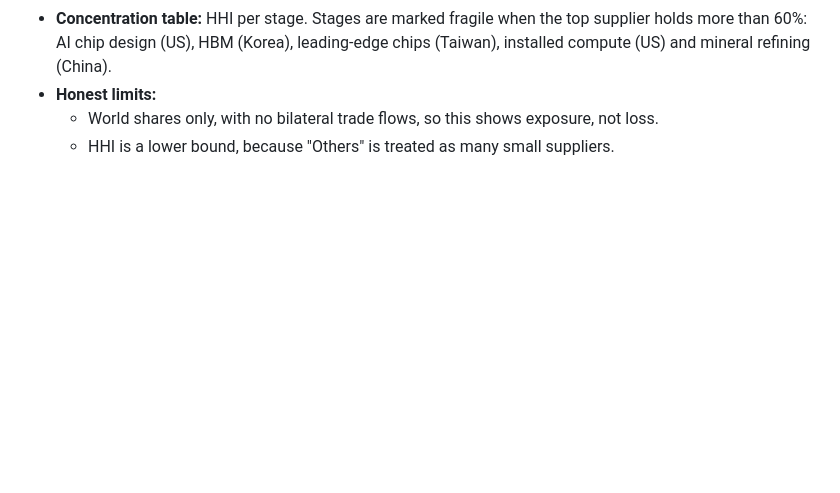
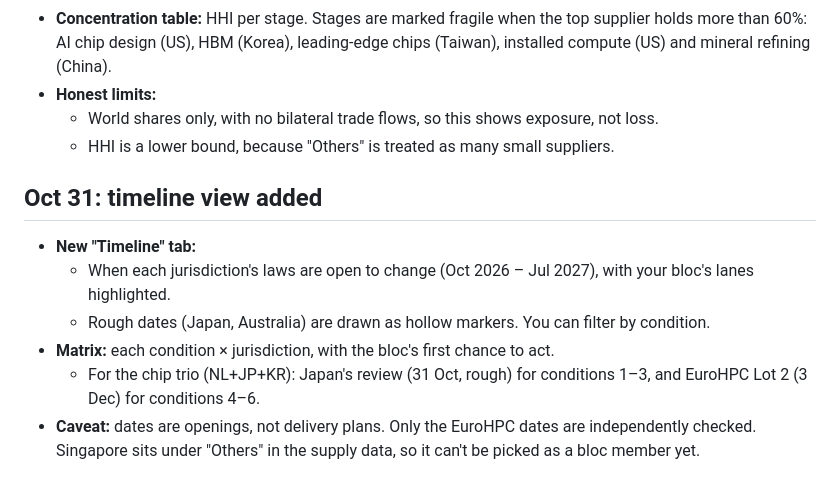
Before and after one commit to TubaAli/middle-powers-hackathon, a Markdown page: notes.md, the part around the change. GitHub-like rendering; blank space fills up the shorter version.

Commit message:
Notes: log timeline view
Session: 826e9523-dae0-4161-b420-9f053ca2aa07
Co-Authored-By: Claude Opus 5.5 <noreply@anthropic.com>

```diff
--- a/notes.md
+++ b/notes.md
@@ -78,3 +78,11 @@ Source: organizer message pasted by Grisha on 31 October 2026. The year below fo
 - **Honest limits:**
   - World shares only, with no bilateral trade flows, so this shows exposure, not loss.
   - HHI is a lower bound, because "Others" is treated as many small suppliers.
+
+## Oct 31: timeline view added
+- **New "Timeline" tab:**
+  - When each jurisdiction's laws are open to change (Oct 2026 – Jul 2027), with your bloc's lanes highlighted.
+  - Rough dates (Japan, Australia) are drawn as hollow markers. You can filter by condition.
+- **Matrix:** each condition × jurisdiction, with the bloc's first chance to act.
+  - For the chip trio (NL+JP+KR): Japan's review (31 Oct, rough) for conditions 1–3, and EuroHPC Lot 2 (3 Dec) for conditions 4–6.
+- **Caveat:** dates are openings, not delivery plans. Only the EuroHPC dates are independently checked. Singapore sits under "Others" in the supply data, so it can't be picked as a bloc member yet.
```
